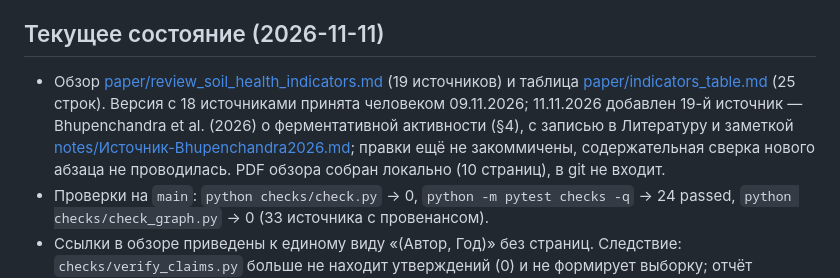
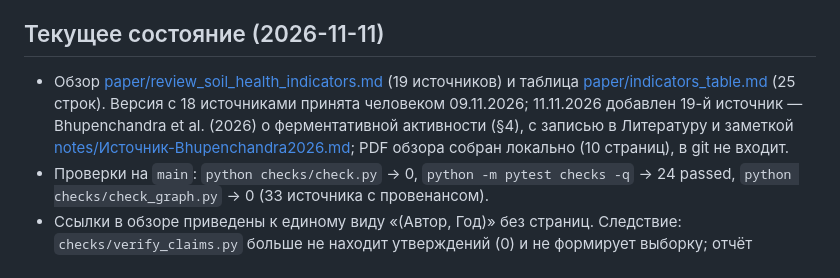
Before and after one commit to mrchekin/project_mr, a Markdown page: README.md, the part around the change. Rendered like a GitHub page.

```diff
--- a/README.md
+++ b/README.md
@@ -10,7 +10,7 @@
 
 ## Текущее состояние (2026-11-11)
 
-- Обзор [paper/review_soil_health_indicators.md](paper/review_soil_health_indicators.md) (19 источников) и таблица [paper/indicators_table.md](paper/indicators_table.md) (25 строк). Версия с 18 источниками принята человеком 09.11.2026; 11.11.2026 добавлен 19-й источник — Bhupenchandra et al. (2026) о ферментативной активности (§4), с записью в Литературу и заметкой [notes/Источник-Bhupenchandra2026.md](notes/Источник-Bhupenchandra2026.md); правки ещё не закоммичены, содержательная сверка нового абзаца не проводилась. PDF обзора собран локально (10 страниц), в git не входит.
+- Обзор [paper/review_soil_health_indicators.md](paper/review_soil_health_indicators.md) (19 источников) и таблица [paper/indicators_table.md](paper/indicators_table.md) (25 строк). Версия с 18 источниками принята человеком 09.11.2026; 11.11.2026 добавлен 19-й источник — Bhupenchandra et al. (2026) о ферментативной активности (§4), с записью в Литературу и заметкой [notes/Источник-Bhupenchandra2026.md](notes/Источник-Bhupenchandra2026.md);  PDF обзора собран локально (10 страниц), в git не входит.
 - Проверки на `main`: `python checks/check.py` → 0, `python -m pytest checks -q` → 24 passed, `python checks/check_graph.py` → 0 (33 источника с провенансом).
 - Ссылки в обзоре приведены к единому виду «(Автор, Год)» без страниц. Следствие: `checks/verify_claims.py` больше не находит утверждений (0) и не формирует выборку; отчёт [reports/spot_check_2026-11-09.md](reports/spot_check_2026-11-09.md) относится к версии до унификации ссылок (5/5 подтверждено тогда же).
 - Агент развёрнут локально 10.11.2026 в `~/agent_deploy/` (DeepSeek Harness); VPS-пакет готов, на реальном сервере не проверялся — см. [tasks/развернуть-агента.md](tasks/развернуть-агента.md) и раздел «Развёртывание агента».
```
